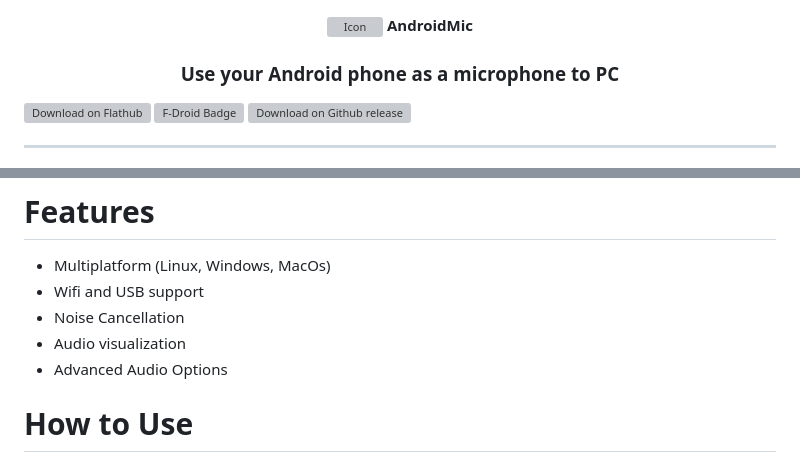
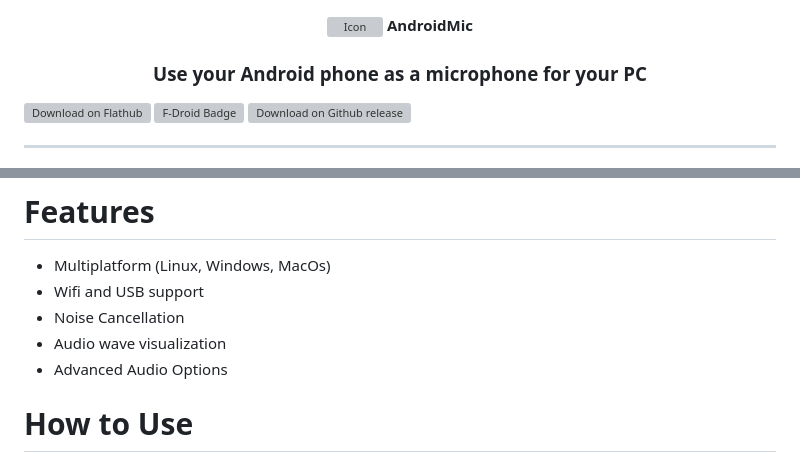
Before and after one commit to ID-VerNe/AndroidMic, a Markdown page: README.md, 2 parts joined by grey strips. GitHub-like rendering; grey boxes are pictures that could not be loaded.

```diff
--- a/README.md
+++ b/README.md
@@ -3,7 +3,7 @@
   <span style="font-size: 28px; vertical-align: middle; margin-left: 10px;"><strong>AndroidMic</strong></span>
 </p>
 
-<h3 align="center">Use your Android phone as a microphone to PC</h3>
+<h3 align="center">Use your Android phone as a microphone for your PC</h3>
 
 <a href="https://flathub.org/apps/io.github.teamclouday.android-mic"><img align=center height="50" src="https://flathub.org/assets/badges/flathub-badge-en.svg"  alt="Download on Flathub"/></a>
 <a href="https://f-droid.org/en/packages/io.github.teamclouday.android-mic/"><img align=center height="70" src="https://f-droid.org/badge/get-it-on.svg" alt="F-Droid Badge"></a>
@@ -22,7 +22,7 @@
 - Multiplatform (Linux, Windows, MacOs)
 - Wifi and USB support
 - Noise Cancellation
-- Audio visualization
+- Audio wave visualization
 - Advanced Audio Options
 
 # How to Use
```
Also changed, not shown: Assets/icon512.png (added), 6 other files.
